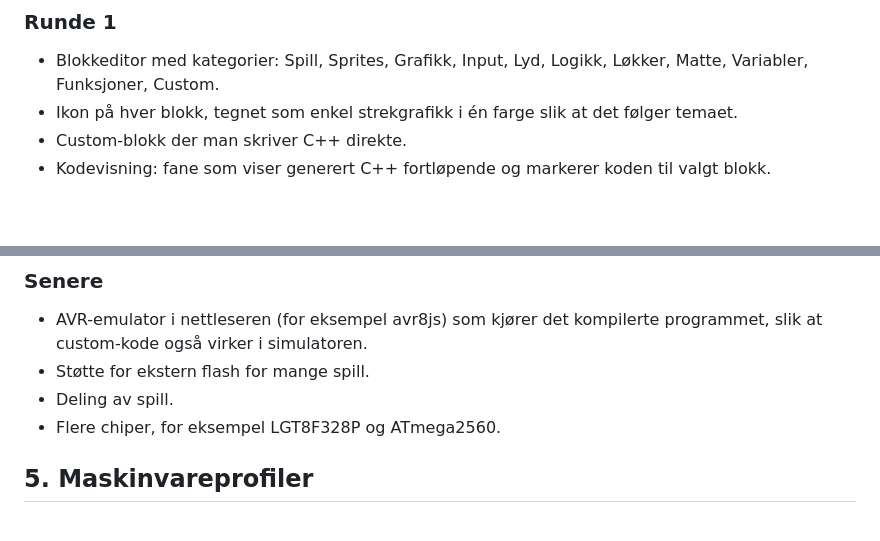
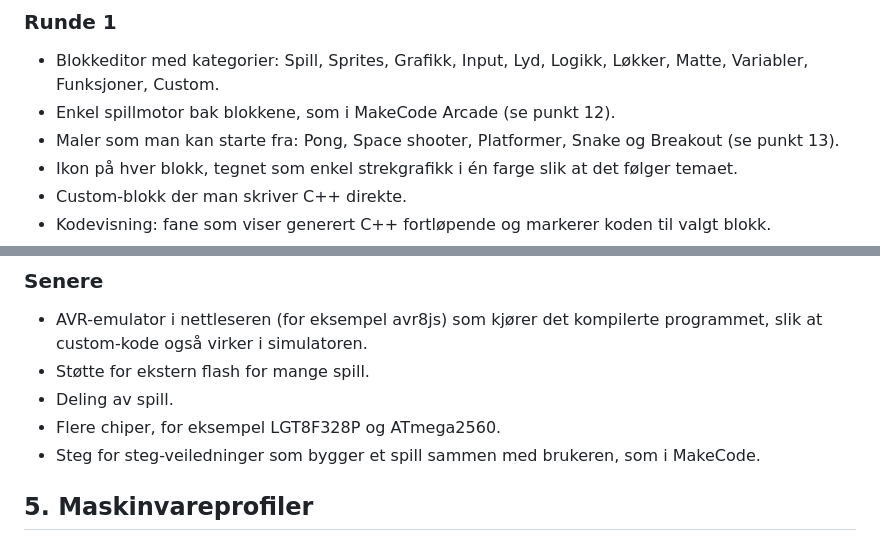
Before and after one commit to sirbull/arducade, a Markdown page: docs/spec.md, 2 parts joined by grey strips. GitHub-like rendering; blank space fills up the shorter version.

Commit message:
Legg til spillmotor og maler i spesifikasjonen
Co-Authored-By: Claude Opus 5.5 <noreply@anthropic.com>
Claude-Session: https://claude.ai/code/session_011qPYCWgqPDsEQUgNYCEHQs

```diff
--- a/docs/spec.md
+++ b/docs/spec.md
@@ -32,6 +32,8 @@ Editoren skal virke med alt fra en original Arduboy til hjemmelagde løsninger m
 ### Runde 1
 
 * Blokkeditor med kategorier: Spill, Sprites, Grafikk, Input, Lyd, Logikk, Løkker, Matte, Variabler, Funksjoner, Custom.
+* Enkel spillmotor bak blokkene, som i MakeCode Arcade (se punkt 12).
+* Maler som man kan starte fra: Pong, Space shooter, Platformer, Snake og Breakout (se punkt 13).
 * Ikon på hver blokk, tegnet som enkel strekgrafikk i én farge slik at det følger temaet.
 * Custom-blokk der man skriver C++ direkte.
 * Kodevisning: fane som viser generert C++ fortløpende og markerer koden til valgt blokk.
@@ -56,6 +58,7 @@ Editoren skal virke med alt fra en original Arduboy til hjemmelagde løsninger m
 * Støtte for ekstern flash for mange spill.
 * Deling av spill.
 * Flere chiper, for eksempel LGT8F328P og ATmega2560.
+* Steg for steg-veiledninger som bygger et spill sammen med brukeren, som i MakeCode.
 
 ## 5. Maskinvareprofiler
 
```
Also changed, not shown: other parts of docs/spec.md (+53 -1 lines).
